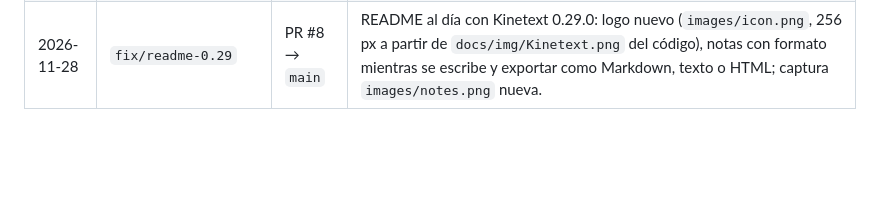
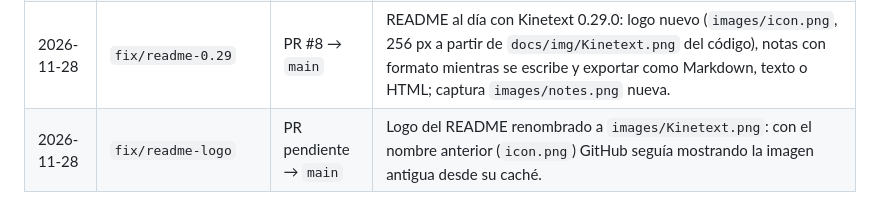
Before and after one commit to JorchSF/kinetext-releases, a Markdown page: docs/HISTORICO-RAMAS.md, the part around the change. Drawn GitHub-style; blank space fills up the shorter version.

Commit message:
README: logo as images/Kinetext.png (old icon.png was cached)

```diff
--- a/docs/HISTORICO-RAMAS.md
+++ b/docs/HISTORICO-RAMAS.md
@@ -9,3 +9,4 @@
 | 2026-11-27 | `fix/readme-0.22` | PR #5 → `main` | README al día con Kinetext 0.22.2: pestaña Git con grafo de ramas, activación de Git con nombre y correo, terminal, ajustes con ↺ y Claude sin VS Code. |
 | 2026-11-28 | `fix/readme-0.28` | PR #7 → `main` | README al día con Kinetext 0.28.1: logo junto al nombre (`images/icon.png`), Notas con barra de escritura como la de Notas de macOS, carpetas con arrastrar y soltar y compartir (captura `images/notes.png` nueva), y «Y mucho más» ampliado con todo lo que abre (PDF con OCR, audio, vídeo, SQLite con consola SQL, hojas de cálculo, Word, CSV, imágenes, fuentes, comprimidos, logs, codificaciones) y lo que hace. |
 | 2026-11-28 | `fix/readme-0.29` | PR #8 → `main` | README al día con Kinetext 0.29.0: logo nuevo (`images/icon.png`, 256 px a partir de `docs/img/Kinetext.png` del código), notas con formato mientras se escribe y exportar como Markdown, texto o HTML; captura `images/notes.png` nueva. |
+| 2026-11-28 | `fix/readme-logo` | PR pendiente → `main` | Logo del README renombrado a `images/Kinetext.png`: con el nombre anterior (`icon.png`) GitHub seguía mostrando la imagen antigua desde su caché. |
```
Also changed, not shown: README.md (+1 -1 lines), images/Kinetext.png (renamed from images/icon.png).
